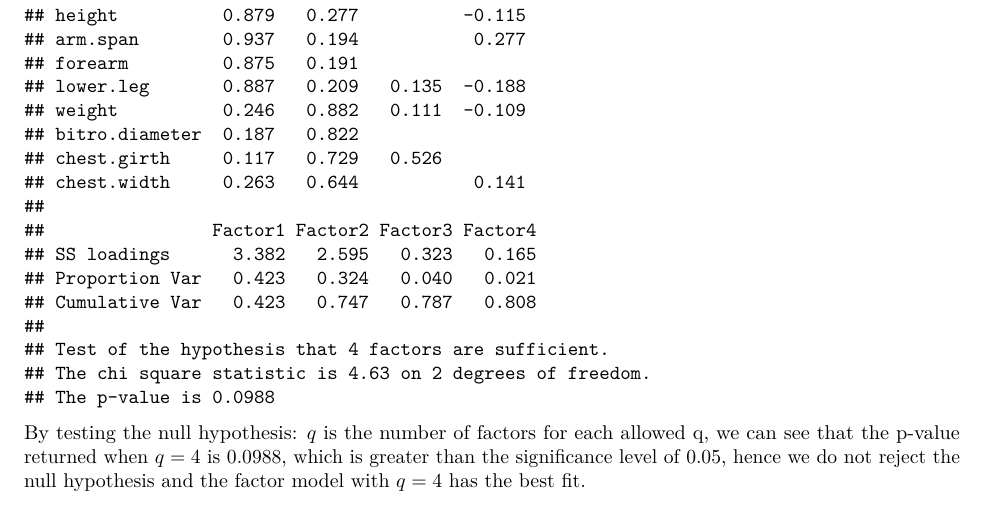
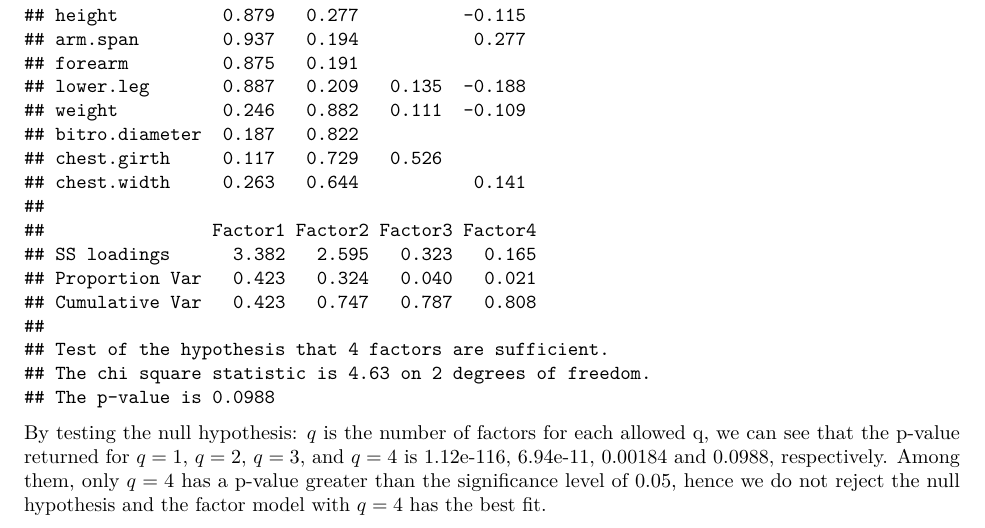
Before and after one commit to greysonchung/MAST90138-Multivariate-Statistics, an R Markdown document (Assignment 2/MAST90138 Assignment 2.Rmd): part of page 9 of 9, cut so that both start at the same text. Rendered offline with R 4.5, knitr and Pandoc, then LaTeX, with nearby package versions.

Commit message:
Update files

````diff
--- a/Assignment 2/MAST90138 Assignment 2.Rmd
+++ b/Assignment 2/MAST90138 Assignment 2.Rmd
@@ -113,4 +113,4 @@ for (i in 1:4) {
   print(factanal(factors = i, covmat = Harman23.cor))
 }
 ```
-By testing the null hypothesis: $q$ is the number of factors for each allowed q, we can see that the p-value returned when $q=4$ is 0.0988, which is greater than the significance level of 0.05, hence we do not reject the null hypothesis and the factor model with $q=4$ has the best fit.
+By testing the null hypothesis: $q$ is the number of factors for each allowed q, we can see that the p-value returned for $q=1$, $q=2$, $q=3$, and $q=4$ is 1.12e-116, 6.94e-11, 0.00184 and 0.0988, respectively. Among them, only $q=4$ has a p-value greater than the significance level of 0.05, hence we do not reject the null hypothesis and the factor model with $q=4$ has the best fit.
````
Also changed, not shown: 1 other file.
